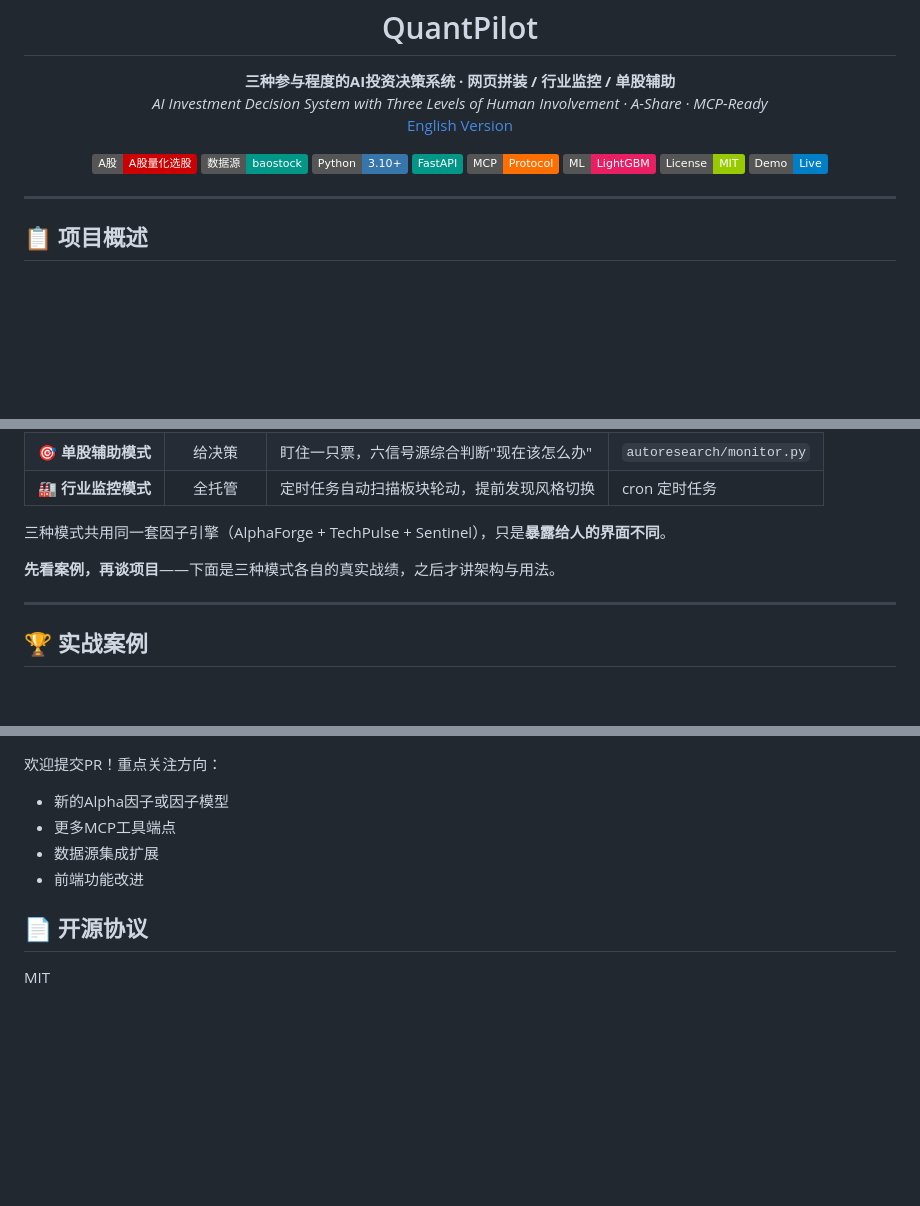
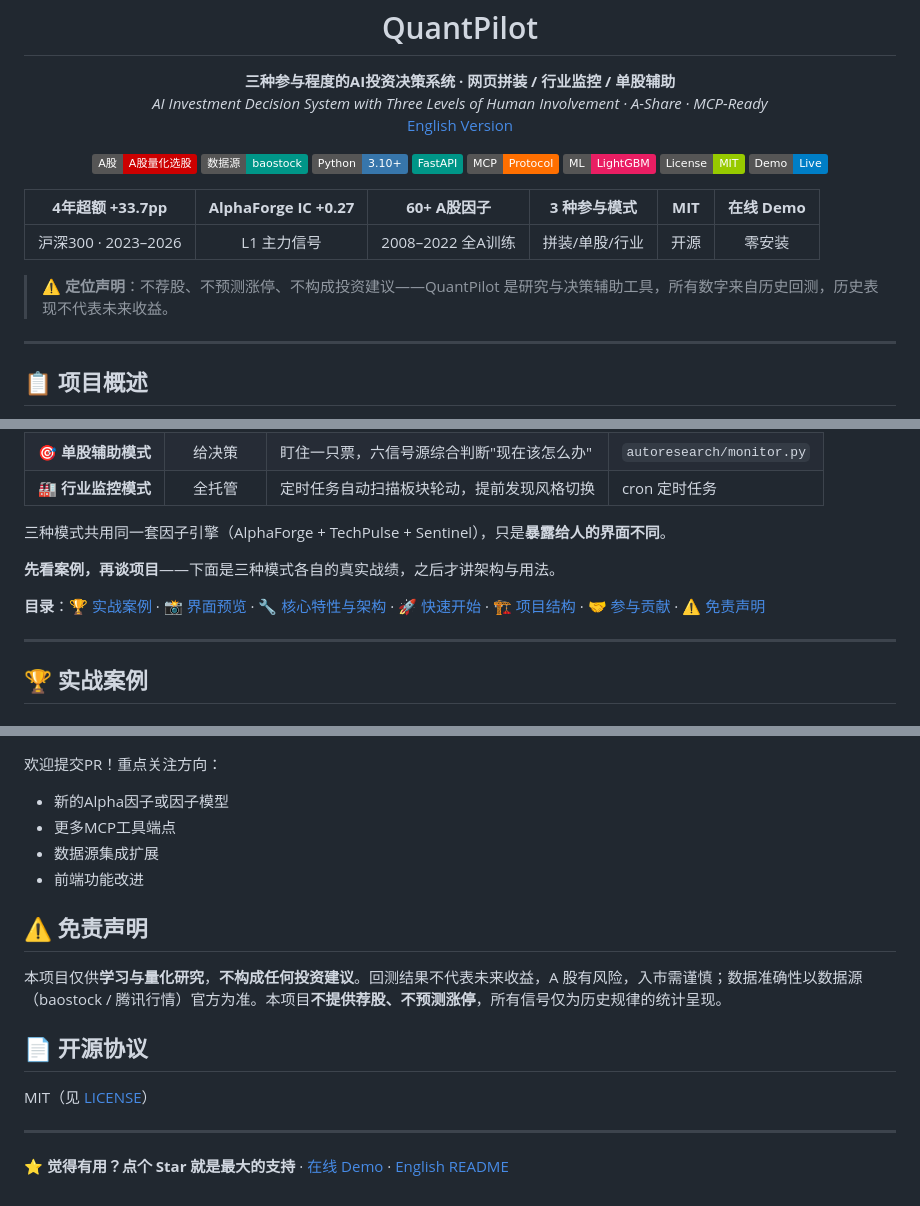
Before and after one commit to SPA3K/quantpilot, a Markdown page: README.md, 3 parts joined by grey strips. GitHub-like rendering; badges without logos; blank space fills up the shorter version.

```diff
--- a/README.md
+++ b/README.md
@@ -17,6 +17,12 @@
   <a href="https://spa3k.github.io/quantpilot/"><img src="https://img.shields.io/badge/Demo-Live-blue?style=flat" alt="在线演示"></a>
 </p>
 
+| **4年超额 +33.7pp** | **AlphaForge IC +0.27** | **60+ A股因子** | **3 种参与模式** | **MIT** | **在线 Demo** |
+|:---:|:---:|:---:|:---:|:---:|:---:|
+| 沪深300 · 2023–2026 | L1 主力信号 | 2008–2022 全A训练 | 拼装/单股/行业 | 开源 | 零安装 |
+
+> ⚠️ **定位声明**：不荐股、不预测涨停、不构成投资建议——QuantPilot 是研究与决策辅助工具，所有数字来自历史回测，历史表现不代表未来收益。
+
 ---
 
 ## 📋 项目概述
@@ -32,6 +38,8 @@ QuantPilot 是一个专注于**中国A股市场**的AI投资决策系统。它
 三种模式共用同一套因子引擎（AlphaForge + TechPulse + Sentinel），只是**暴露给人的界面不同**。
 
 **先看案例，再谈项目**——下面是三种模式各自的真实战绩，之后才讲架构与用法。
+
+**目录**：[🏆 实战案例](#-实战案例) · [📸 界面预览](#-界面预览) · [🔧 核心特性与架构](#-项目介绍与使用方法) · [🚀 快速开始](#-快速开始) · [🏗️ 项目结构](#️-项目结构) · [🤝 参与贡献](#-参与贡献) · [⚠️ 免责声明](#-免责声明)
 
 ---
 
@@ -341,6 +369,14 @@ quantpilot/
 - 数据源集成扩展
 - 前端功能改进
 
+## ⚠️ 免责声明
+
+本项目仅供**学习与量化研究**，**不构成任何投资建议**。回测结果不代表未来收益，A 股有风险，入市需谨慎；数据准确性以数据源（baostock / 腾讯行情）官方为准。本项目**不提供荐股、不预测涨停**，所有信号仅为历史规律的统计呈现。
+
 ## 📄 开源协议
 
-MIT
+MIT（见 [LICENSE](LICENSE)）
+
+---
+
+**⭐ 觉得有用？点个 Star 就是最大的支持** · [在线 Demo](https://spa3k.github.io/quantpilot/) · [English README](README_EN.md)
```
Also changed, not shown: other parts of README.md (+20 -0 lines), README_EN.md (+2 -0 lines), autoresearch/README.md (+24 -0 lines), screenshots/demo-diy.png (added), screenshots/demo-ml.png (added), 1 other file.
